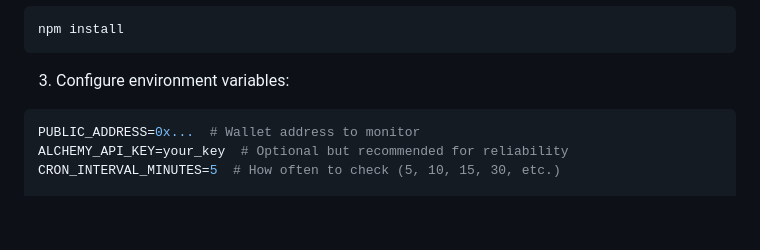
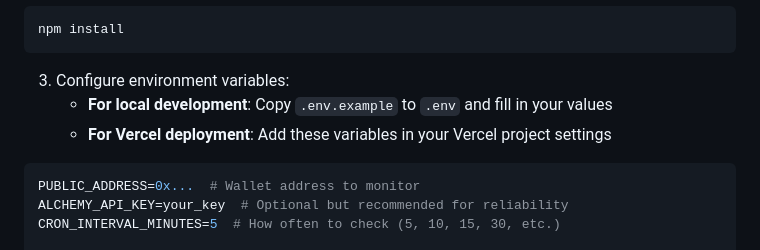
Before and after one commit to jmsaavedra/shape-spin-notification, a Markdown page: README.md, the part around one of its changes. GitHub-like rendering; blank space fills up the shorter version.

````diff
--- a/README.md
+++ b/README.md
@@ -55,6 +55,9 @@ npm install
 ```
 
 3. Configure environment variables:
+   - **For local development**: Copy `.env.example` to `.env` and fill in your values
+   - **For Vercel deployment**: Add these variables in your Vercel project settings
+
 ```env
 PUBLIC_ADDRESS=0x...  # Wallet address to monitor
 ALCHEMY_API_KEY=your_key  # Optional but recommended for reliability
````
Also changed, not shown: other parts of README.md (+1 -1 lines).
